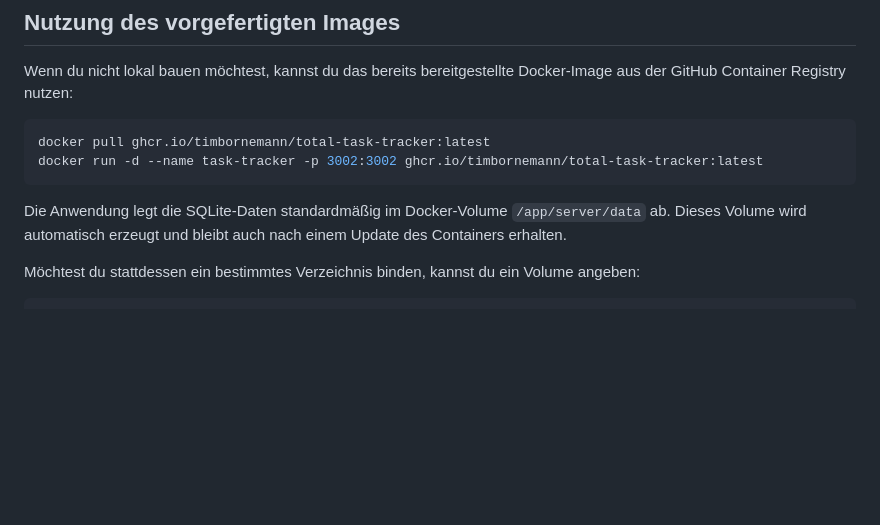
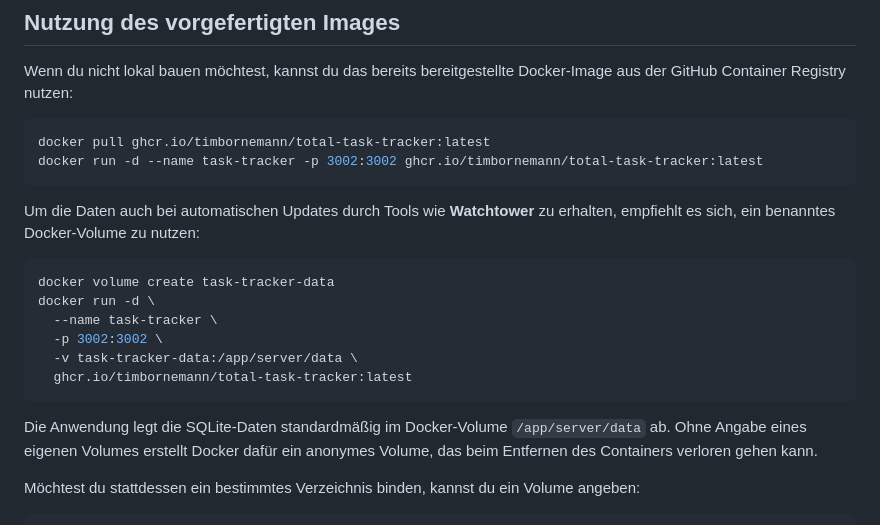
Before and after one commit to timbornemann/Total-Task-Tracker, a Markdown page: README.md, the part around the change. Rendered like a GitHub page; blank space fills up the shorter version.

Commit message:
docs: explain persistent volume usage

````diff
--- a/README.md
+++ b/README.md
@@ -58,7 +58,18 @@ docker pull ghcr.io/timbornemann/total-task-tracker:latest
 docker run -d --name task-tracker -p 3002:3002 ghcr.io/timbornemann/total-task-tracker:latest
 ```
 
-Die Anwendung legt die SQLite-Daten standardmäßig im Docker-Volume `/app/server/data` ab. Dieses Volume wird automatisch erzeugt und bleibt auch nach einem Update des Containers erhalten.
+Um die Daten auch bei automatischen Updates durch Tools wie **Watchtower** zu erhalten, empfiehlt es sich, ein benanntes Docker-Volume zu nutzen:
+
+```bash
+docker volume create task-tracker-data
+docker run -d \
+  --name task-tracker \
+  -p 3002:3002 \
+  -v task-tracker-data:/app/server/data \
+  ghcr.io/timbornemann/total-task-tracker:latest
+```
+
+Die Anwendung legt die SQLite-Daten standardmäßig im Docker-Volume `/app/server/data` ab. Ohne Angabe eines eigenen Volumes erstellt Docker dafür ein anonymes Volume, das beim Entfernen des Containers verloren gehen kann.
 
 Möchtest du stattdessen ein bestimmtes Verzeichnis binden, kannst du ein Volume angeben:
 
````
